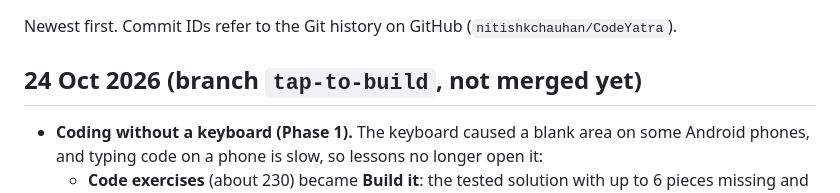
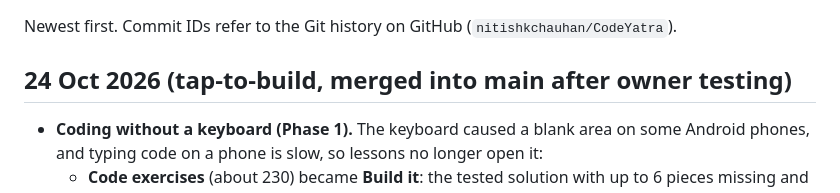
Before and after one commit to nitishkchauhan/CodeYatra, a Markdown page: project-docs/CHANGELOG.md, the part around the change. Rendered like a GitHub page.

Commit message:
Changelog: tap-to-build merged after owner testing
Co-Authored-By: Claude Opus 5.5 <noreply@anthropic.com>

```diff
--- a/project-docs/CHANGELOG.md
+++ b/project-docs/CHANGELOG.md
@@ -2,7 +2,7 @@
 
 Newest first. Commit IDs refer to the Git history on GitHub (`nitishkchauhan/CodeYatra`).
 
-## 24 Oct 2026 (branch `tap-to-build`, not merged yet)
+## 24 Oct 2026 (tap-to-build, merged into main after owner testing)
 - **Coding without a keyboard (Phase 1).** The keyboard caused a blank area on some Android phones, and typing code on a phone is slow, so lessons no longer open it:
   - **Code exercises** (about 230) became **Build it**: the tested solution with up to 6 pieces missing and a bank of pieces to tap in, including likely mix-ups (`<` and `<=`, `=` and `==`, the starter's wrong value). The real tests still run on the result; wrong pieces turn red after a failed run, and "Show the answer" appears after two tries.
   - **Predict the output** became a choice between the real output and likely slips (an off-by-one, swapped lines, True/False flipped, the other value in the code).
```
